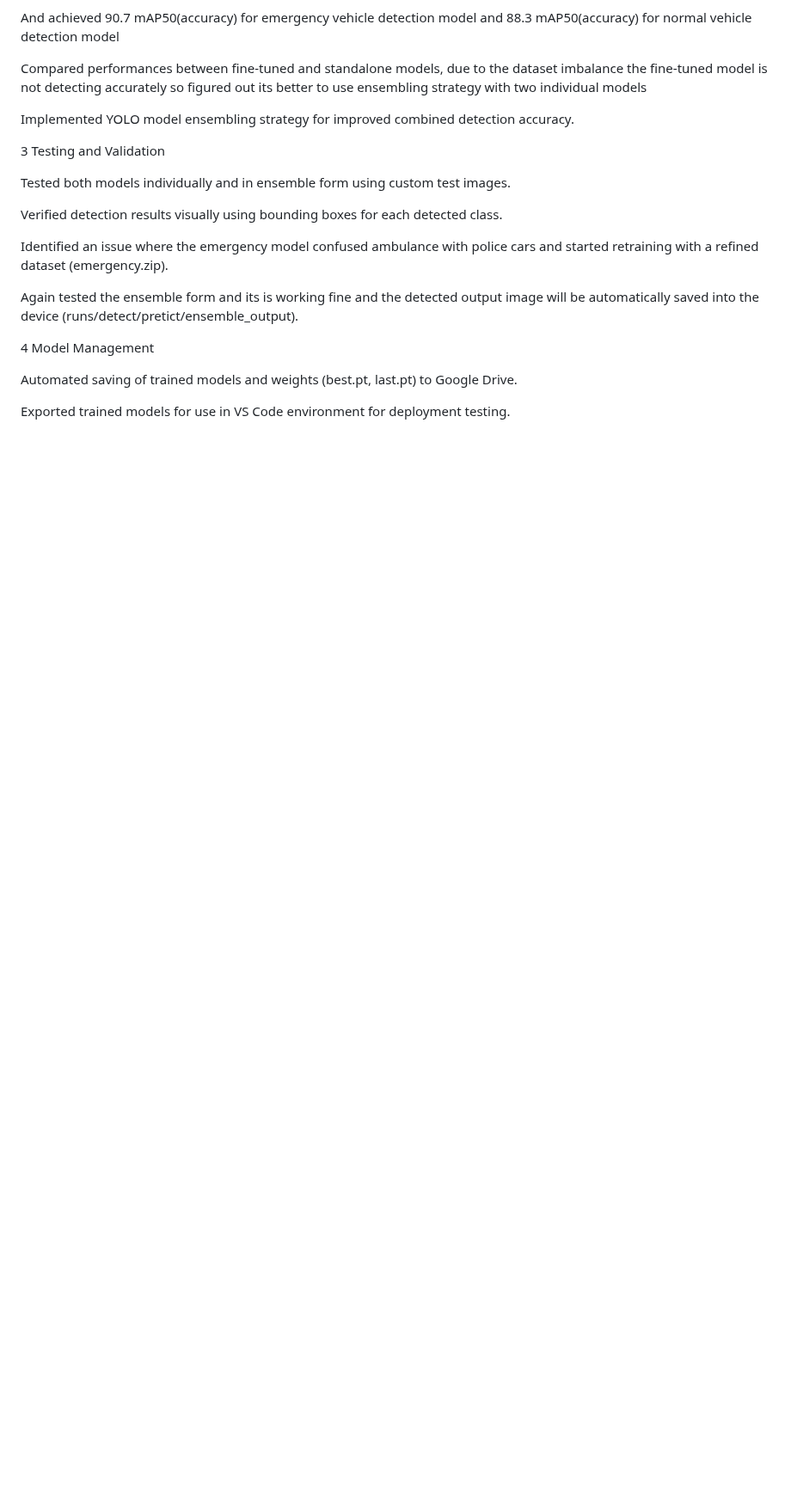
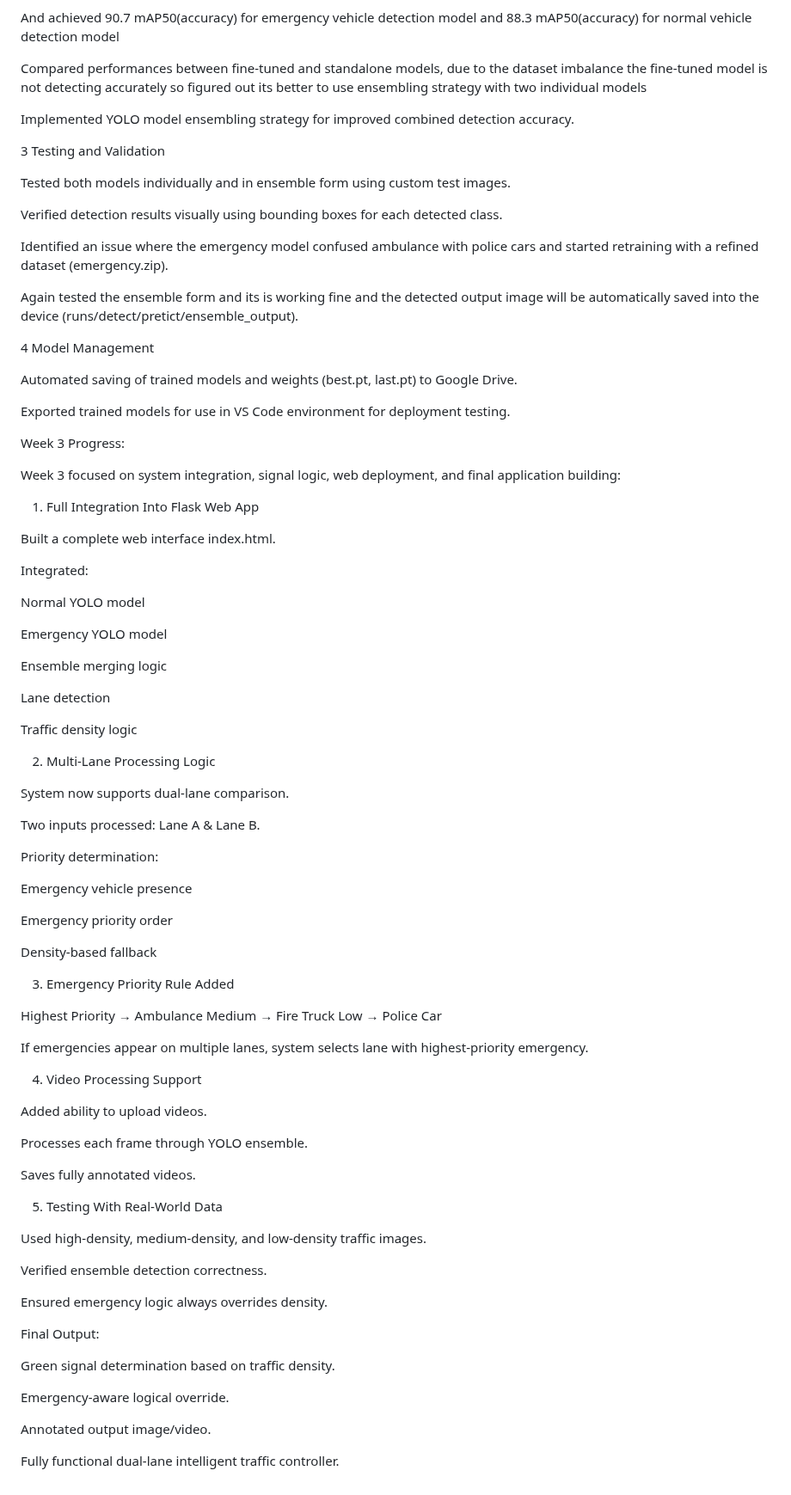
Before and after one commit to Harshith810/Automatic-Traffic-Signal-Control-using-Object-Detection-, a Markdown page: Readme.md, the part around the change. Shown at 86% size. GitHub-like rendering; blank space fills up the shorter version.

```diff
--- a/Readme.md
+++ b/Readme.md
@@ -80,3 +80,71 @@ Again tested the ensemble form and its is working fine and the detected output i
 Automated saving of trained models and weights (best.pt, last.pt) to Google Drive.
 
 Exported trained models for use in VS Code environment for deployment testing.
+
+Week 3 Progress:
+
+Week 3 focused on system integration, signal logic, web deployment, and final application building:
+
+1. Full Integration Into Flask Web App
+
+Built a complete web interface index.html.
+
+Integrated:
+
+Normal YOLO model
+
+Emergency YOLO model
+
+Ensemble merging logic
+
+Lane detection
+
+Traffic density logic
+
+2. Multi-Lane Processing Logic
+
+System now supports dual-lane comparison.
+
+Two inputs processed: Lane A & Lane B.
+
+Priority determination:
+
+Emergency vehicle presence
+
+Emergency priority order
+
+Density-based fallback
+
+3. Emergency Priority Rule Added
+
+Highest Priority → Ambulance
+Medium → Fire Truck
+Low → Police Car
+
+If emergencies appear on multiple lanes, system selects lane with highest-priority emergency.
+
+4. Video Processing Support
+
+Added ability to upload videos.
+
+Processes each frame through YOLO ensemble.
+
+Saves fully annotated videos.
+
+5. Testing With Real-World Data
+
+Used high-density, medium-density, and low-density traffic images.
+
+Verified ensemble detection correctness.
+
+Ensured emergency logic always overrides density.
+
+Final Output:
+
+Green signal determination based on traffic density.
+
+Emergency-aware logical override.
+
+Annotated output image/video.
+
+Fully functional dual-lane intelligent traffic controller.
```
